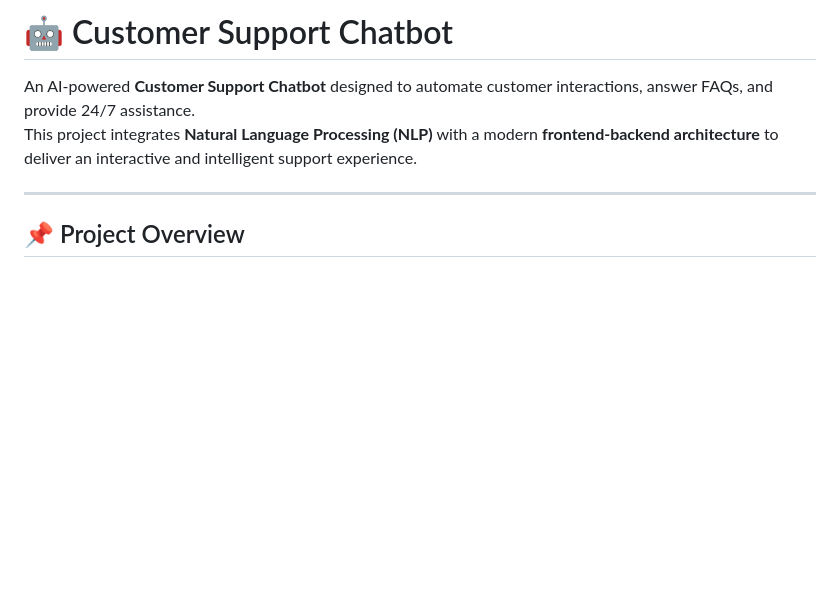
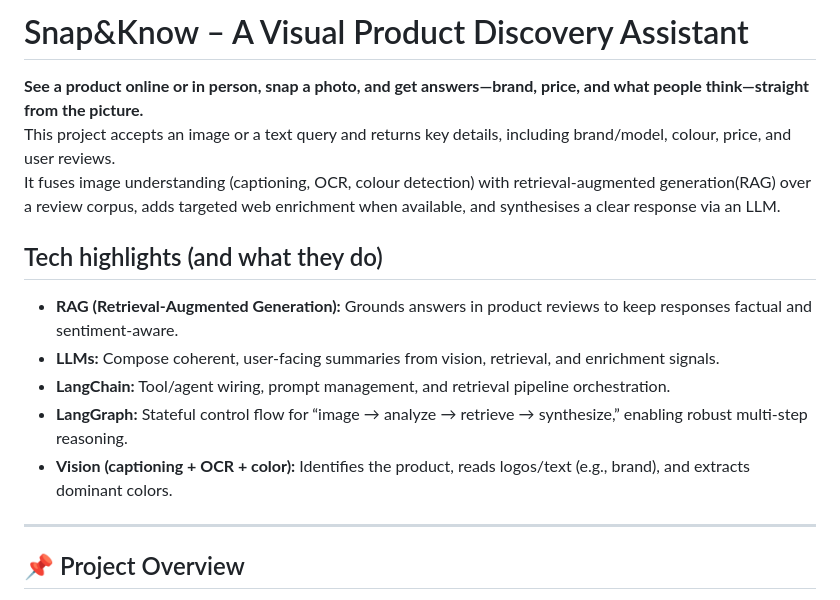
Before and after one commit to kavyasridhar1501/SnapAndKnow, a Markdown page: README.md, the part around the change. GitHub-like rendering; blank space fills up the shorter version.

```diff
--- a/README.md
+++ b/README.md
@@ -1,7 +1,16 @@
-# 🤖 Customer Support Chatbot
+# Snap&Know – A Visual Product Discovery Assistant
 
-An AI-powered **Customer Support Chatbot** designed to automate customer interactions, answer FAQs, and provide 24/7 assistance.
-This project integrates **Natural Language Processing (NLP)** with a modern **frontend-backend architecture** to deliver an interactive and intelligent support experience.
+**See a product online or in person, snap a photo, and get answers—brand, price, and what people think—straight from the picture.**
+This project accepts an image or a text query and returns key details, including brand/model, colour, price, and user reviews.
+It fuses image understanding (captioning, OCR, colour detection) with retrieval-augmented generation(RAG) over a review corpus, adds targeted web enrichment when available, and synthesises a clear response via an LLM.
+
+## Tech highlights (and what they do)
+- **RAG (Retrieval-Augmented Generation):** Grounds answers in product reviews to keep responses factual and sentiment-aware.
+- **LLMs:** Compose coherent, user-facing summaries from vision, retrieval, and enrichment signals.
+- **LangChain:** Tool/agent wiring, prompt management, and retrieval pipeline orchestration.
+- **LangGraph:** Stateful control flow for “image → analyze → retrieve → synthesize,” enabling robust multi-step reasoning.
+- **Vision (captioning + OCR + color):** Identifies the product, reads logos/text (e.g., brand), and extracts dominant colors.
+
 
 ---
 
```
